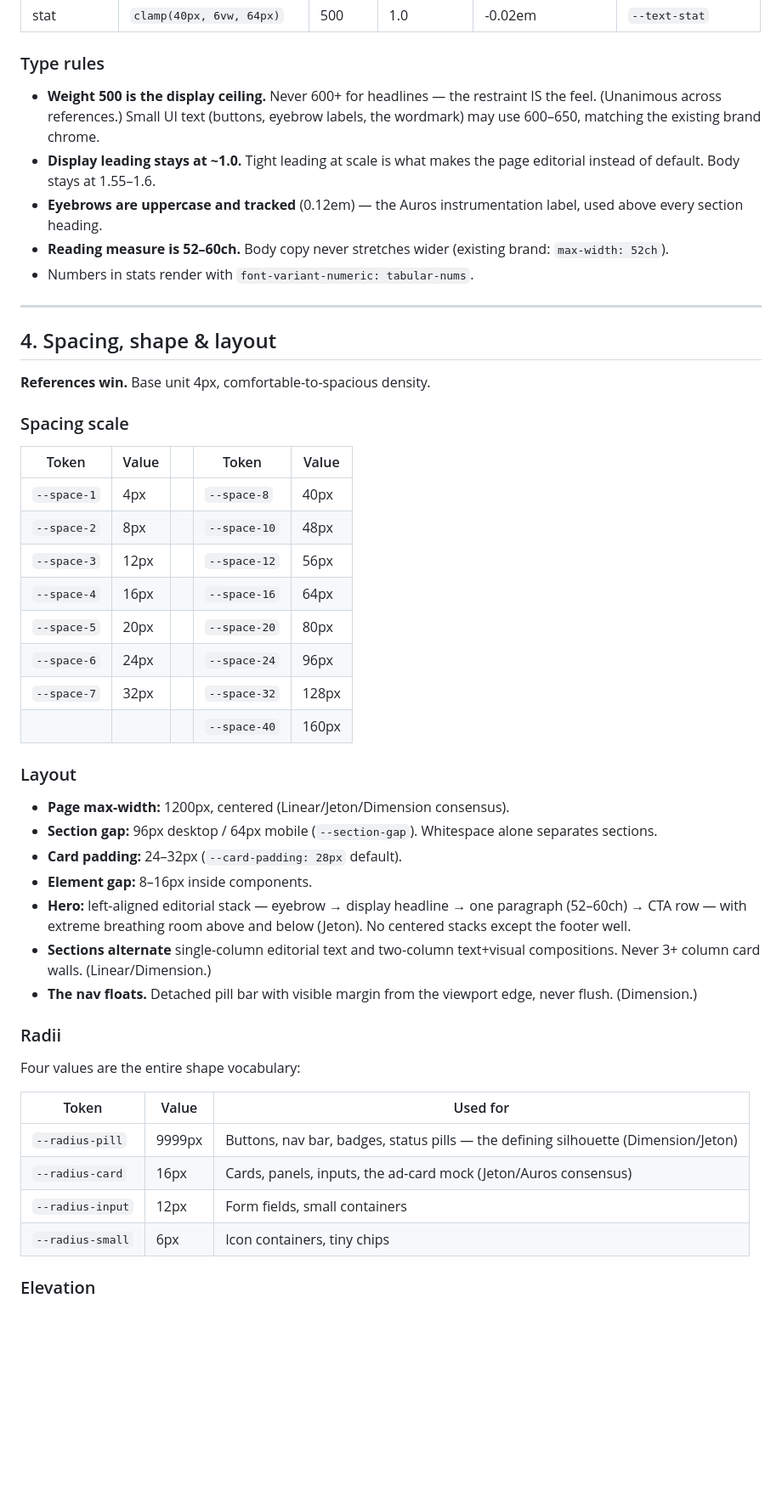
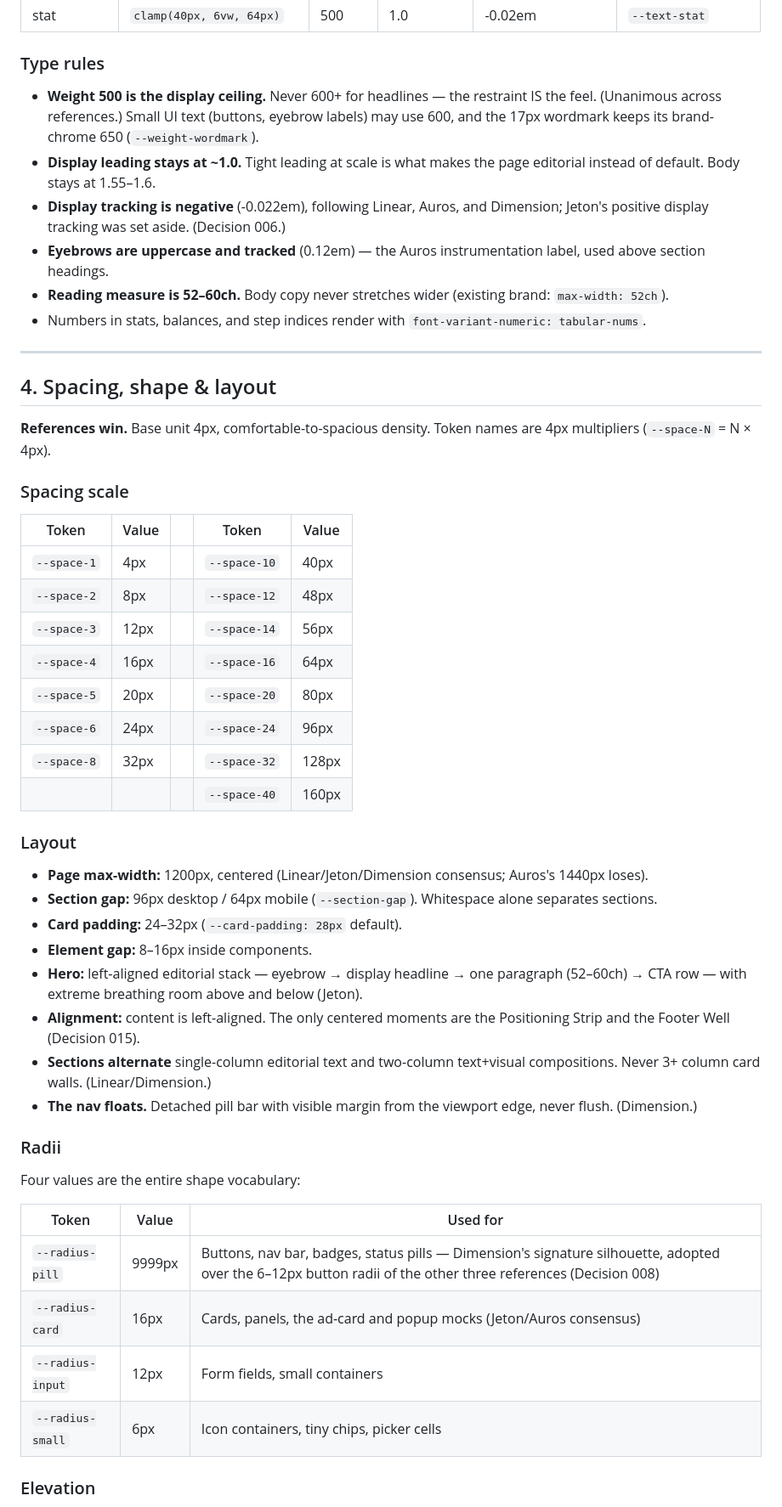
Before and after one commit to sjtkang/adwait-server, a Markdown page: DESIGN.md, the part around one of its changes. Shown at 85% size. GitHub-like rendering; blank space fills up the shorter version.

```diff
--- a/DESIGN.md
+++ b/DESIGN.md
@@ -100,38 +100,40 @@ Sizes are fluid where marked; tracking and leading follow the references' displa
 
 ### Type rules
 
-- **Weight 500 is the display ceiling.** Never 600+ for headlines — the restraint IS the feel. (Unanimous across references.) Small UI text (buttons, eyebrow labels, the wordmark) may use 600–650, matching the existing brand chrome.
+- **Weight 500 is the display ceiling.** Never 600+ for headlines — the restraint IS the feel. (Unanimous across references.) Small UI text (buttons, eyebrow labels) may use 600, and the 17px wordmark keeps its brand-chrome 650 (`--weight-wordmark`).
 - **Display leading stays at ~1.0.** Tight leading at scale is what makes the page editorial instead of default. Body stays at 1.55–1.6.
-- **Eyebrows are uppercase and tracked** (0.12em) — the Auros instrumentation label, used above every section heading.
+- **Display tracking is negative** (-0.022em), following Linear, Auros, and Dimension; Jeton's positive display tracking was set aside. (Decision 006.)
+- **Eyebrows are uppercase and tracked** (0.12em) — the Auros instrumentation label, used above section headings.
 - **Reading measure is 52–60ch.** Body copy never stretches wider (existing brand: `max-width: 52ch`).
-- Numbers in stats render with `font-variant-numeric: tabular-nums`.
+- Numbers in stats, balances, and step indices render with `font-variant-numeric: tabular-nums`.
 
 ---
 
 ## 4. Spacing, shape & layout
 
-**References win.** Base unit 4px, comfortable-to-spacious density.
+**References win.** Base unit 4px, comfortable-to-spacious density. Token names are 4px multipliers (`--space-N` = N × 4px).
 
 ### Spacing scale
 
 | Token | Value | | Token | Value |
 |-------|-------|-|-------|-------|
-| `--space-1` | 4px | | `--space-8` | 40px |
-| `--space-2` | 8px | | `--space-10` | 48px |
-| `--space-3` | 12px | | `--space-12` | 56px |
+| `--space-1` | 4px | | `--space-10` | 40px |
+| `--space-2` | 8px | | `--space-12` | 48px |
+| `--space-3` | 12px | | `--space-14` | 56px |
 | `--space-4` | 16px | | `--space-16` | 64px |
 | `--space-5` | 20px | | `--space-20` | 80px |
 | `--space-6` | 24px | | `--space-24` | 96px |
-| `--space-7` | 32px | | `--space-32` | 128px |
+| `--space-8` | 32px | | `--space-32` | 128px |
 | | | | `--space-40` | 160px |
 
 ### Layout
 
-- **Page max-width:** 1200px, centered (Linear/Jeton/Dimension consensus).
+- **Page max-width:** 1200px, centered (Linear/Jeton/Dimension consensus; Auros's 1440px loses).
 - **Section gap:** 96px desktop / 64px mobile (`--section-gap`). Whitespace alone separates sections.
 - **Card padding:** 24–32px (`--card-padding: 28px` default).
 - **Element gap:** 8–16px inside components.
-- **Hero:** left-aligned editorial stack — eyebrow → display headline → one paragraph (52–60ch) → CTA row — with extreme breathing room above and below (Jeton). No centered stacks except the footer well.
+- **Hero:** left-aligned editorial stack — eyebrow → display headline → one paragraph (52–60ch) → CTA row — with extreme breathing room above and below (Jeton).
+- **Alignment:** content is left-aligned. The only centered moments are the Positioning Strip and the Footer Well (Decision 015).
 - **Sections alternate** single-column editorial text and two-column text+visual compositions. Never 3+ column card walls. (Linear/Dimension.)
 - **The nav floats.** Detached pill bar with visible margin from the viewport edge, never flush. (Dimension.)
 
@@ -141,10 +143,10 @@ Four values are the entire shape vocabulary:
 
 | Token | Value | Used for |
 |-------|-------|----------|
-| `--radius-pill` | 9999px | Buttons, nav bar, badges, status pills — the defining silhouette (Dimension/Jeton) |
-| `--radius-card` | 16px | Cards, panels, inputs, the ad-card mock (Jeton/Auros consensus) |
+| `--radius-pill` | 9999px | Buttons, nav bar, badges, status pills — Dimension's signature silhouette, adopted over the 6–12px button radii of the other three references (Decision 008) |
+| `--radius-card` | 16px | Cards, panels, the ad-card and popup mocks (Jeton/Auros consensus) |
 | `--radius-input` | 12px | Form fields, small containers |
-| `--radius-small` | 6px | Icon containers, tiny chips |
+| `--radius-small` | 6px | Icon containers, tiny chips, picker cells |
 
 ### Elevation
 
```
Also changed, not shown: other parts of DESIGN.md (+53 -46 lines).
